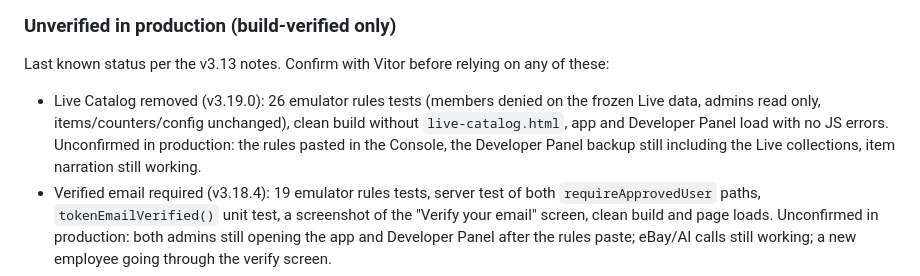
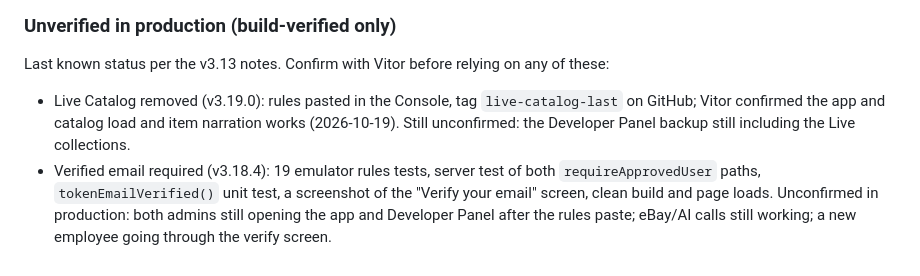
Before and after one commit to vitorsenajr-creator/Calculated-Chaos, a Markdown page: CLAUDE.md, the part around one of its changes. Rendered like a GitHub page.

```diff
--- a/CLAUDE.md
+++ b/CLAUDE.md
@@ -268,12 +268,10 @@ renaming them needs a data migration of every saved item.
 
 Last known status per the v3.13 notes. Confirm with Vitor before relying
 on any of these:
-- Live Catalog removed (v3.19.0): 26 emulator rules tests (members denied
-  on the frozen Live data, admins read only, items/counters/config
-  unchanged), clean build without `live-catalog.html`, app and Developer
-  Panel load with no JS errors. Unconfirmed in production: the rules
-  pasted in the Console, the Developer Panel backup still including the
-  Live collections, item narration still working.
+- Live Catalog removed (v3.19.0): rules pasted in the Console, tag
+  `live-catalog-last` on GitHub; Vitor confirmed the app and catalog load
+  and item narration works (2026-10-19). Still unconfirmed: the Developer
+  Panel backup still including the Live collections.
 - Verified email required (v3.18.4): 19 emulator rules tests, server
   test of both `requireApprovedUser` paths, `tokenEmailVerified()` unit
   test, a screenshot of the "Verify your email" screen, clean build and
```
Also changed, not shown: other parts of CLAUDE.md (+72 -0 lines).
